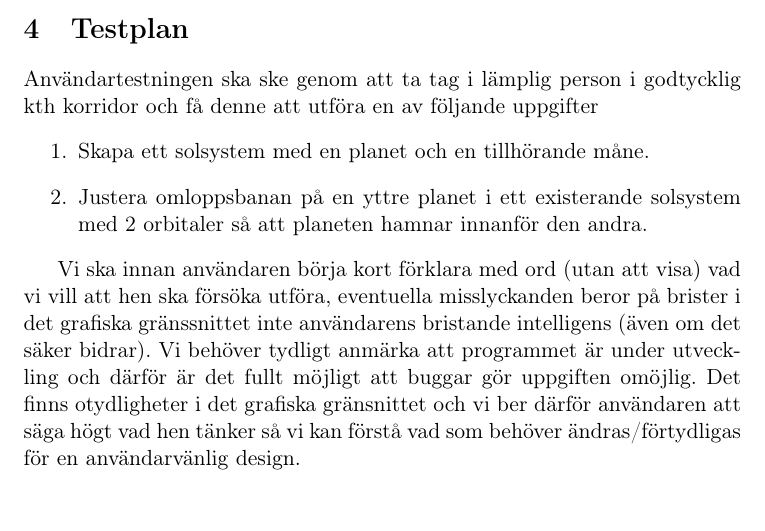
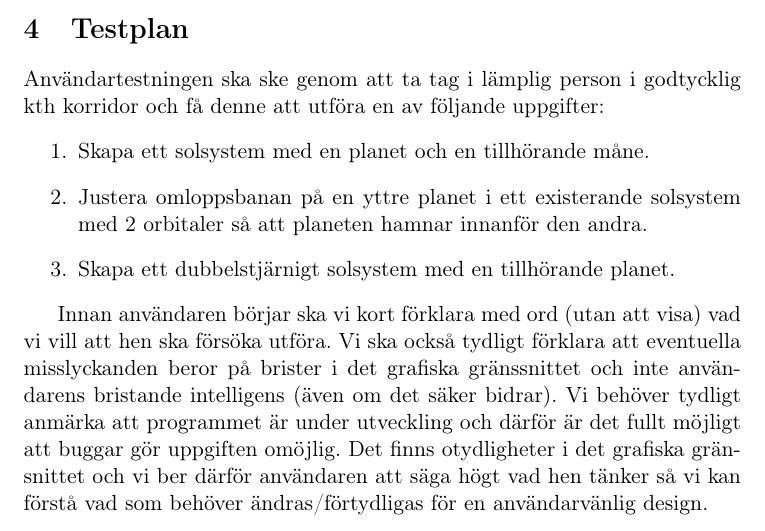
Before and after one commit to jesajx/inda12-proj, a LaTeX document (doc/plan.tex, which reads doc/section4/A.tex): part of page 2 of 3, cut so that both start at the same text. Compiled offline with pdfLaTeX.

Commit message:
Edited doc-section4.

```diff
--- a/doc/section4/A.tex
+++ b/doc/section4/A.tex
@@ -1,10 +1,19 @@
-Användartestningen ska ske genom att ta tag i lämplig person i godtycklig kth korridor och få denne att utföra en av följande uppgifter
+Användartestningen ska ske genom att ta tag i lämplig person
+i godtycklig kth korridor och få denne att utföra en av följande uppgifter:
 \begin{enumerate}
     \item Skapa ett solsystem med en planet och en tillhörande måne.
-    \item Justera omloppsbanan på en yttre planet i ett existerande solsystem med 2 orbitaler så att planeten hamnar innanför den andra.
+    \item Justera omloppsbanan på en yttre planet i ett existerande
+        solsystem med 2 orbitaler så att planeten hamnar innanför den andra.
+    \item Skapa ett dubbelstjärnigt solsystem med en tillhörande planet.
 \end{enumerate}
 
-Vi ska innan användaren börja kort förklara med ord (utan att visa) vad vi vill att hen ska försöka utföra,
-eventuella misslyckanden beror på brister i det grafiska gränssnittet inte användarens bristande intelligens (även om det säker bidrar).
-Vi behöver tydligt anmärka att programmet är under utveckling och därför är det fullt möjligt att buggar gör uppgiften omöjlig.
-Det finns otydligheter i det grafiska gränsnittet och vi ber därför användaren att säga högt vad hen tänker så vi kan förstå vad som behöver ändras/förtydligas för en användarvänlig design.
+Innan användaren börjar ska vi kort förklara med ord (utan att visa)
+vad vi vill att hen ska försöka utföra.
+Vi ska också tydligt förklara att eventuella misslyckanden
+beror på brister i det grafiska gränssnittet och
+inte användarens bristande intelligens (även om det säker bidrar).
+Vi behöver tydligt anmärka att programmet är under utveckling och
+därför är det fullt möjligt att buggar gör uppgiften omöjlig.
+Det finns otydligheter i det grafiska gränsnittet och vi ber därför
+användaren att säga högt vad hen tänker så vi kan förstå vad som
+behöver ändras/förtydligas för en användarvänlig design.
```
